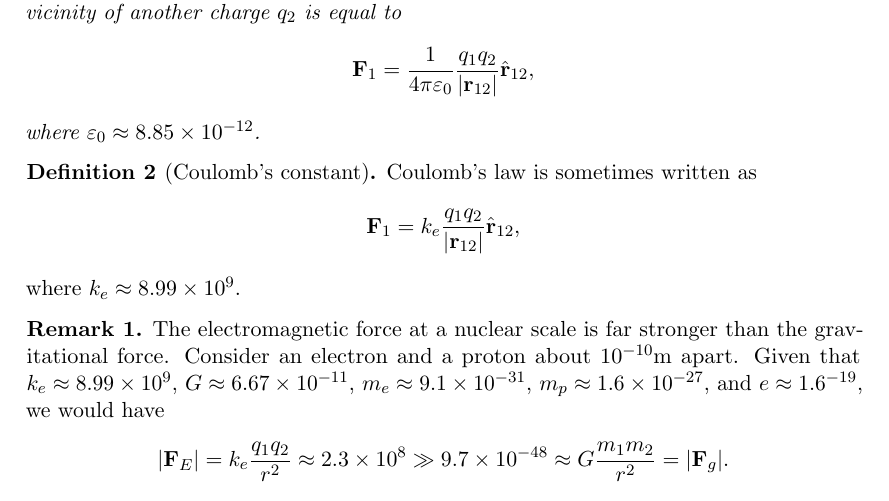
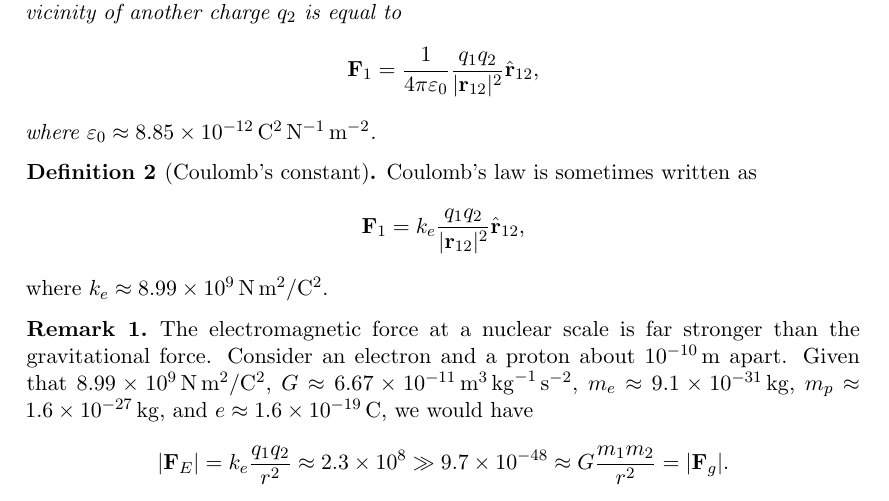
Before and after one commit to deusipse/PHYC10002, a LaTeX document (phys.tex): part of the page, cut so that both start at the same text. Compiled offline with pdfLaTeX.

Commit message:
update units

```diff
--- a/phys.tex
+++ b/phys.tex
@@ -46,18 +46,18 @@
 \end{definition}
 \begin{theorem}[Coulomb's law]
   The electrostatic force experienced by a charge $q_1$ in the vicinity of another charge $q_2$ is equal to \[
-    \vec{F}_{1} = \frac{1}{4\pi \epsilon_0} \frac{q_1q_2}{\abs{\vec{r}_{12}}}\hat{\vec{r}}_{12},
+    \vec{F}_{1} = \frac{1}{4\pi \epsilon_0} \frac{q_1q_2}{\abs{\vec{r}_{12}}^2}\hat{\vec{r}}_{12},
   \]
-  where $\epsilon_0 \approx 8.85\times 10^{-12}$.
+  where $\epsilon_0 \approx \qty{8.85e-12}{C^2.N^{-1}.m^{-2}}$.
 \end{theorem}
 \begin{definition}[Coulomb's constant]
   Coulomb's law is sometimes written as \[
-    \vec{F}_{1} = k_e\frac{q_1q_2}{\abs{\vec{r}_{12}}}\hat{\vec{r}}_{12},
+    \vec{F}_{1} = k_e\frac{q_1q_2}{\abs{\vec{r}_{12}}^2}\hat{\vec{r}}_{12},
   \]
-  where $k_e \approx 8.99 \times 10^{9}$.
+  where $k_e \approx \qty{8.99e9}{N.m^2/C^2}$.
 \end{definition}
 \begin{remark}
-  The electromagnetic force at a nuclear scale is far stronger than the gravitational force. Consider an electron and a proton about $10^{-10}$m apart. Given that $k_e\approx 8.99\times 10^{9}$, $G\approx 6.67\times 10^{-11}$, $m_e \approx 9.1\times 10^{-31}$, $m_p \approx 1.6\times 10^{-27}$, and $e \approx 1.6\time 10^{-19}$, we would have  \[
+  The electromagnetic force at a nuclear scale is far stronger than the gravitational force. Consider an electron and a proton about $\qty{e-10}{m}$ apart. Given that $\qty{8.99e9}{N.m^2/C^2}$, $G\approx \qty{6.67e-11}{m^3.kg^{-1}.s^{-2}}$, $m_e \approx \qty{9.1e-31}{kg}$, $m_p \approx \qty{1.6e-27}{kg}$, and $e \approx \qty{1.6e-19}{C}$, we would have  \[
     \abs{\vec{F}_E} = k_e\frac{q_1q_2}{r^2} \approx 2.3 \times 10^{8} \gg 9.7 \times 10^{-48} \approx G \frac{m_1m_2}{r^2} = \abs{\vec{F}_g}.
   \]
   It should also be noted that the strong nuclear force, the force of the gluons binding the quarks together within nucleons, is far stronger than the electromagnetic force.
```
